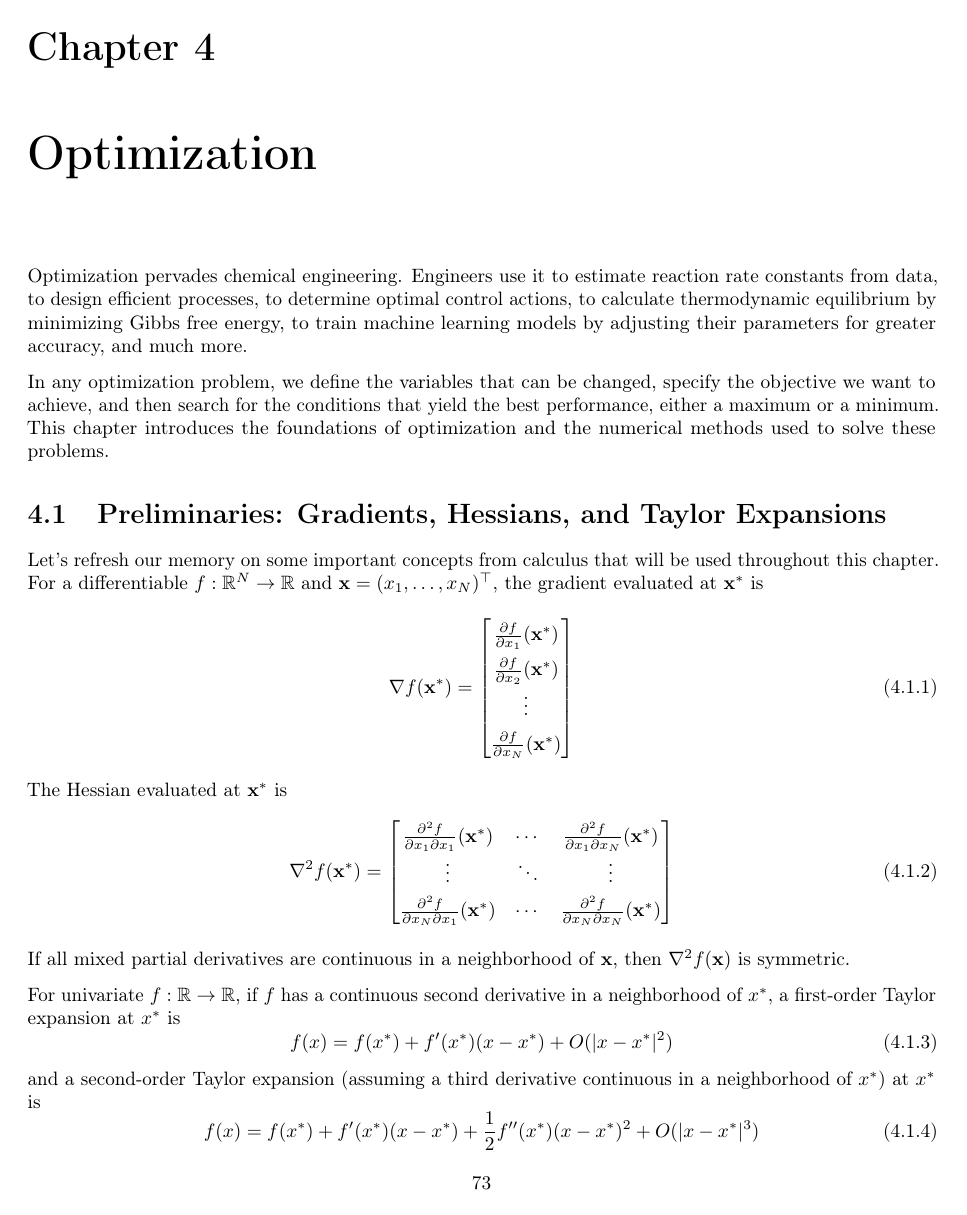
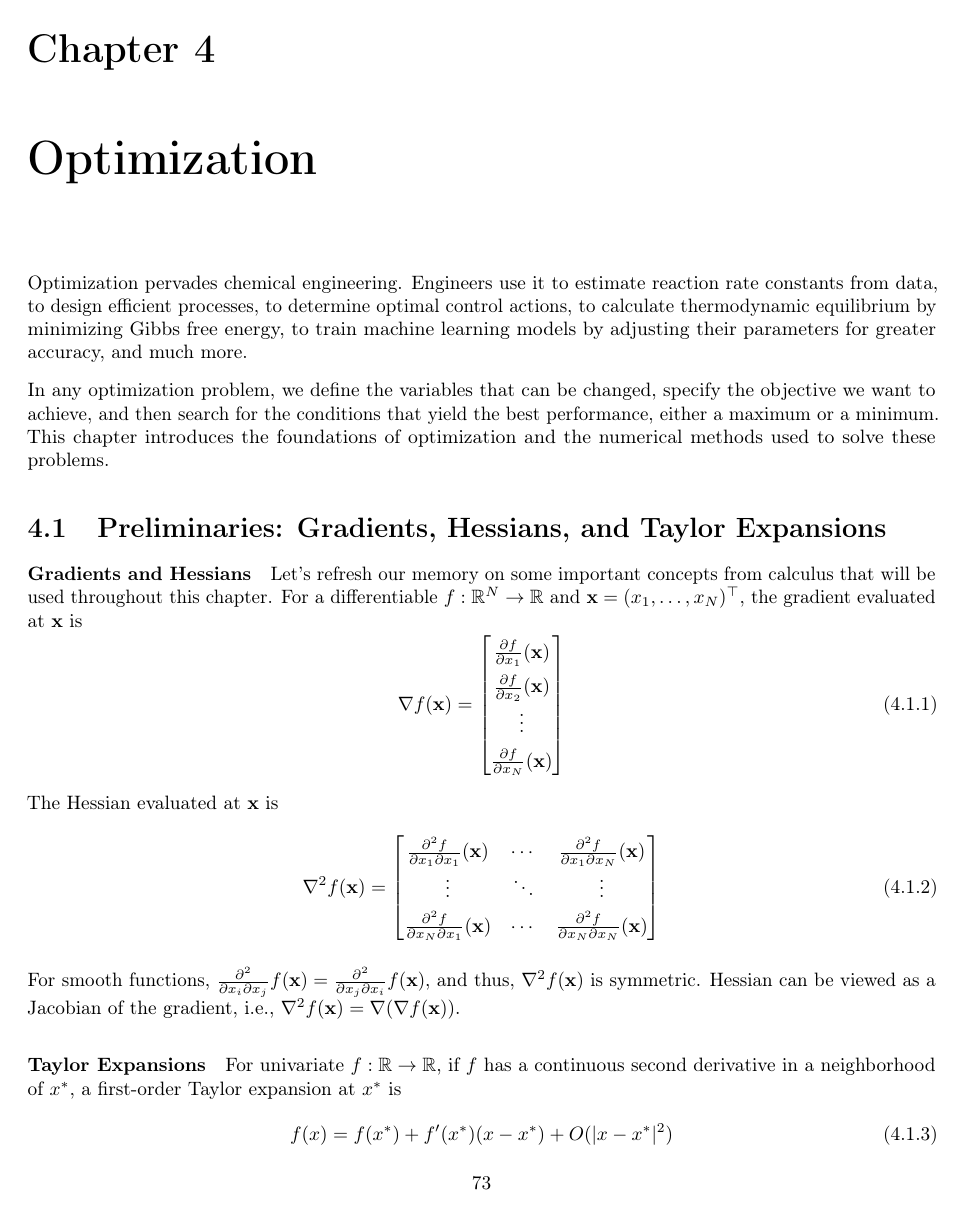
Before and after one commit to coleygroup/notes-1034, a LaTeX thesis (main.tex, which reads tex/optimization.tex): page 73 of 101. Compiled offline with pdfLaTeX.

Commit message:
sec 4.1 pass

```diff
--- a/tex/optimization.tex
+++ b/tex/optimization.tex
@@ -5,27 +5,29 @@ Optimization pervades chemical engineering. Engineers use it to estimate reactio
 In any optimization problem, we define the variables that can be changed, specify the objective we want to achieve, and then search for the conditions that yield the best performance, either a maximum or a minimum. This chapter introduces the foundations of optimization and the numerical methods used to solve these problems.
 
 \section{Preliminaries: Gradients, Hessians, and Taylor Expansions}
-Let's refresh our memory on some important concepts from calculus that will be used throughout this chapter. For a differentiable $f: \mathbb{R}^N \to \mathbb{R}$ and $\mathbf{x} = (x_1,\dots,x_N)^\top$, the gradient evaluated at $\mathbf{x}^*$ is
+\paragraph*{Gradients and Hessians}
+Let's refresh our memory on some important concepts from calculus that will be used throughout this chapter. For a differentiable $f: \mathbb{R}^N \to \mathbb{R}$ and $\mathbf{x} = (x_1,\dots,x_N)^\top$, the gradient evaluated at $\mathbf{x}$ is
 \begin{equation}
     \renewcommand{\arraystretch}{1.5}
-    \nabla f(\mathbf{x}^*) = \begin{bmatrix}
-        \frac{\partial f}{\partial x_1}(\mathbf{x}^*) \\
-        \frac{\partial f}{\partial x_2}(\mathbf{x}^*) \\
+    \nabla f(\mathbf{x}) = \begin{bmatrix}
+        \frac{\partial f}{\partial x_1}(\mathbf{x}) \\
+        \frac{\partial f}{\partial x_2}(\mathbf{x}) \\
         \vdots \\
-        \frac{\partial f}{\partial x_N}(\mathbf{x}^*)
+        \frac{\partial f}{\partial x_N}(\mathbf{x})
     \end{bmatrix}
     \end{equation}
-The Hessian evaluated at $\mathbf{x}^*$ is
+The Hessian evaluated at $\mathbf{x}$ is
 \begin{equation}
     \renewcommand{\arraystretch}{1.5}
-    \nabla^2 f(\mathbf{x}^*) = \begin{bmatrix}
-        \frac{\partial^2 f}{\partial x_1\partial x_1}(\mathbf{x}^*) & \cdots & \frac{\partial^2 f}{\partial x_1\partial x_N}(\mathbf{x}^*) \\
+    \nabla^2 f(\mathbf{x}) = \begin{bmatrix}
+        \frac{\partial^2 f}{\partial x_1\partial x_1}(\mathbf{x}) & \cdots & \frac{\partial^2 f}{\partial x_1\partial x_N}(\mathbf{x}) \\
         \vdots & \ddots & \vdots \\
-        \frac{\partial^2 f}{\partial x_N\partial x_1}(\mathbf{x}^*) & \cdots & \frac{\partial^2 f}{\partial x_N\partial x_N}(\mathbf{x}^*)
+        \frac{\partial^2 f}{\partial x_N\partial x_1}(\mathbf{x}) & \cdots & \frac{\partial^2 f}{\partial x_N\partial x_N}(\mathbf{x})
     \end{bmatrix}
 \end{equation}
-If all mixed partial derivatives are continuous in a neighborhood of $\mathbf{x}$, then $\nabla^2 f(\mathbf{x})$ is symmetric.
-
+For smooth functions, $\frac{\partial^2}{\partial x_i\partial x_j}f (\mathbf{x}) = \frac{\partial^2}{\partial x_j\partial x_i}f(\mathbf{x})$, and thus, $\nabla^2 f(\mathbf{x})$ is symmetric. Hessian can be viewed as a Jacobian of the gradient, i.e., $\nabla^2 f(\mathbf{x}) = \nabla(\nabla f(\mathbf{x}))$.
+
+\paragraph*{Taylor Expansions}
 For univariate $f: \mathbb{R} \to \mathbb{R}$, if $f$ has a continuous second derivative in a neighborhood of $x^*$, a first-order Taylor expansion at $x^*$ is
 \begin{equation}
     f(x) = f(x^*) + f'(x^*)(x-x^*) + O(|x-x^*|^2)
```
